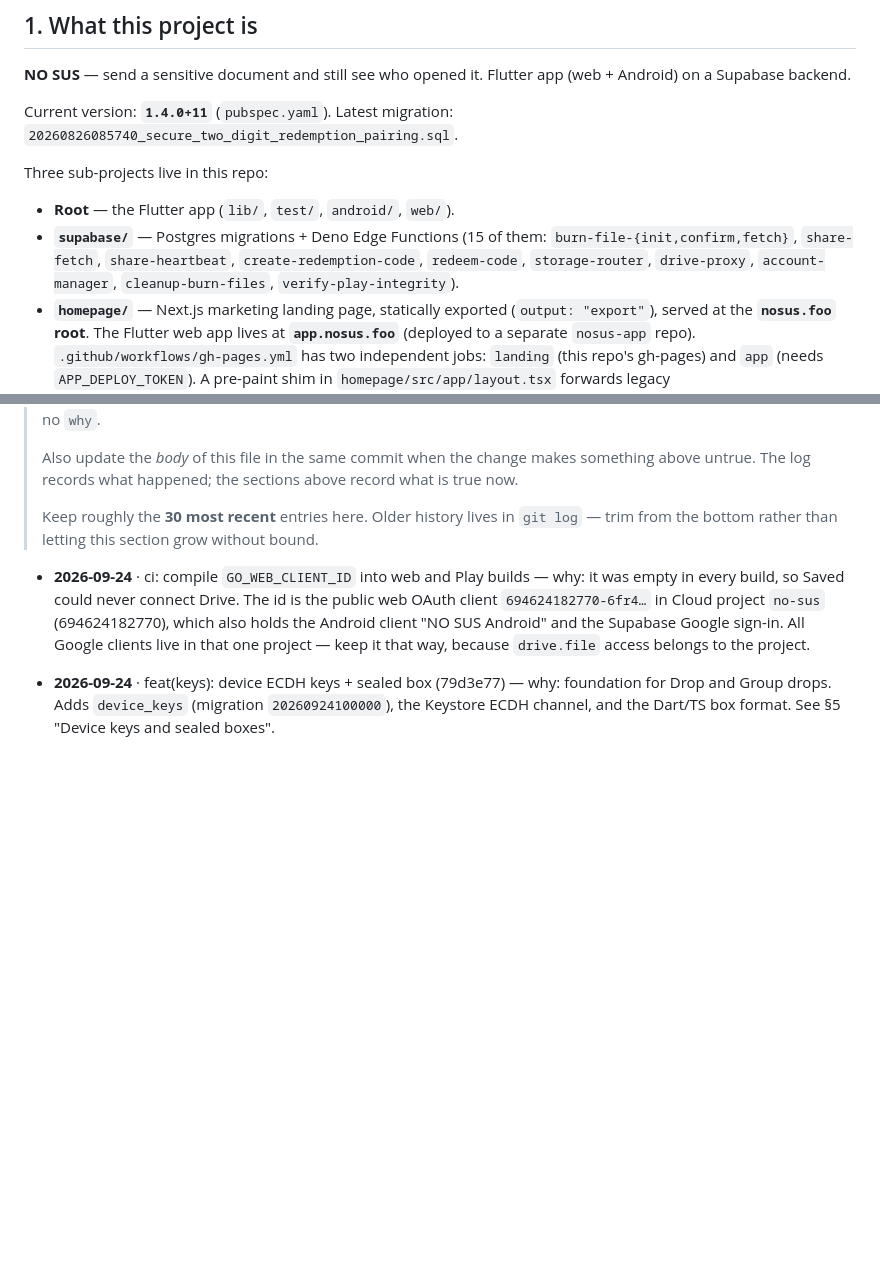
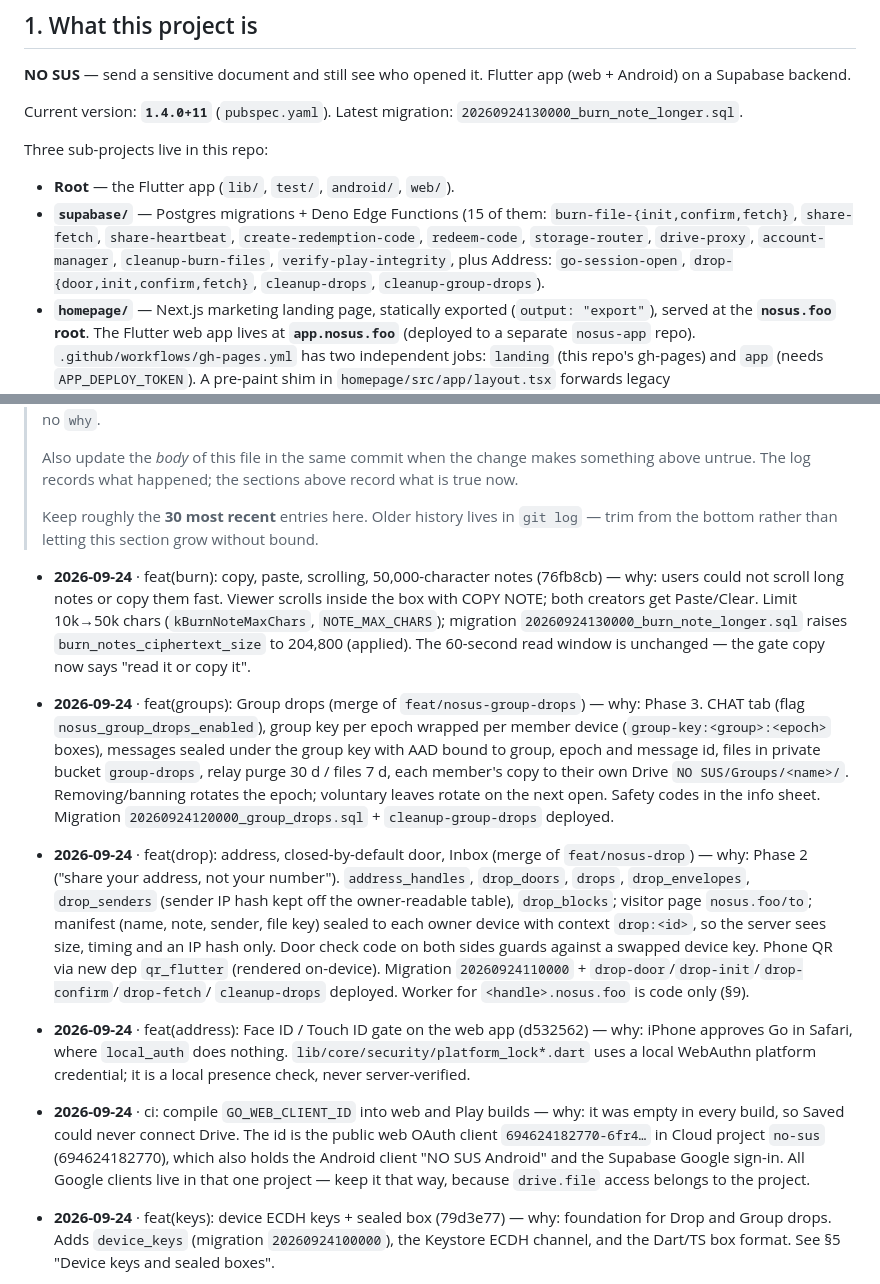
Before and after one commit to https-shubhamsahu/NON_SUS, a Markdown page: AGENTS.md, 2 parts joined by grey strips. Rendered like a GitHub page; blank space fills up the shorter version.

Commit message:
docs(agents): record Drop, Group drops, Burn note changes, and open items
Co-Authored-By: Claude Opus 5.5 <noreply@anthropic.com>

```diff
--- a/AGENTS.md
+++ b/AGENTS.md
@@ -36,14 +36,15 @@ the code wins — fix this file in the same commit.
 **NO SUS** — send a sensitive document and still see who opened it. Flutter app
 (web + Android) on a Supabase backend.
 
-Current version: **`1.4.0+11`** (`pubspec.yaml`). Latest migration: `20260826085740_secure_two_digit_redemption_pairing.sql`.
+Current version: **`1.4.0+11`** (`pubspec.yaml`). Latest migration: `20260924130000_burn_note_longer.sql`.
 
 Three sub-projects live in this repo:
 
 - **Root** — the Flutter app (`lib/`, `test/`, `android/`, `web/`).
 - **`supabase/`** — Postgres migrations + Deno Edge Functions (15 of them: `burn-file-{init,confirm,fetch}`,
   `share-fetch`, `share-heartbeat`, `create-redemption-code`, `redeem-code`, `storage-router`,
-  `drive-proxy`, `account-manager`, `cleanup-burn-files`, `verify-play-integrity`).
+  `drive-proxy`, `account-manager`, `cleanup-burn-files`, `verify-play-integrity`, plus Address:
+  `go-session-open`, `drop-{door,init,confirm,fetch}`, `cleanup-drops`, `cleanup-group-drops`).
 - **`homepage/`** — Next.js marketing landing page, statically exported (`output: "export"`), served
   at the **`nosus.foo` root**. The Flutter web app lives at **`app.nosus.foo`** (deployed to a
   separate `nosus-app` repo). `.github/workflows/gh-pages.yml` has two independent jobs: `landing`
@@ -543,6 +549,29 @@ codebase — assume still outstanding unless you know otherwise.
 > bottom rather than letting this section grow without bound.
 
 <!-- CHANGELOG:INSERT -->
+- **2026-09-24** · feat(burn): copy, paste, scrolling, 50,000-character notes (76fb8cb) — why: users
+  could not scroll long notes or copy them fast. Viewer scrolls inside the box with COPY NOTE; both
+  creators get Paste/Clear. Limit 10k→50k chars (`kBurnNoteMaxChars`, `NOTE_MAX_CHARS`); migration
+  `20260924130000_burn_note_longer.sql` raises `burn_notes_ciphertext_size` to 204,800 (applied).
+  The 60-second read window is unchanged — the gate copy now says "read it or copy it".
+- **2026-09-24** · feat(groups): Group drops (merge of `feat/nosus-group-drops`) — why: Phase 3.
+  CHAT tab (flag `nosus_group_drops_enabled`), group key per epoch wrapped per member device
+  (`group-key:<group>:<epoch>` boxes), messages sealed under the group key with AAD bound to group,
+  epoch and message id, files in private bucket `group-drops`, relay purge 30 d / files 7 d, each
+  member's copy to their own Drive `NO SUS/Groups/<name>/`. Removing/banning rotates the epoch;
+  voluntary leaves rotate on the next open. Safety codes in the info sheet. Migration
+  `20260924120000_group_drops.sql` + `cleanup-group-drops` deployed.
+- **2026-09-24** · feat(drop): address, closed-by-default door, Inbox (merge of `feat/nosus-drop`)
+  — why: Phase 2 ("share your address, not your number"). `address_handles`, `drop_doors`, `drops`,
+  `drop_envelopes`, `drop_senders` (sender IP hash kept off the owner-readable table), `drop_blocks`;
+  visitor page `nosus.foo/to`; manifest (name, note, sender, file key) sealed to each owner device
+  with context `drop:<id>`, so the server sees size, timing and an IP hash only. Door check code
+  on both sides guards against a swapped device key. Phone QR via new dep `qr_flutter` (rendered
+  on-device). Migration `20260924110000` + `drop-door`/`drop-init`/`drop-confirm`/`drop-fetch`/
+  `cleanup-drops` deployed. Worker for `<handle>.nosus.foo` is code only (§9).
+- **2026-09-24** · feat(address): Face ID / Touch ID gate on the web app (d532562) — why: iPhone
+  approves Go in Safari, where `local_auth` does nothing. `lib/core/security/platform_lock*.dart`
+  uses a local WebAuthn platform credential; it is a local presence check, never server-verified.
 - **2026-09-24** · ci: compile `GO_WEB_CLIENT_ID` into web and Play builds — why: it was empty in
   every build, so Saved could never connect Drive. The id is the public web OAuth client
   `694624182770-6fr4…` in Cloud project `no-sus` (694624182770), which also holds the Android client
```
Also changed, not shown: other parts of AGENTS.md (+5 -0 lines).
